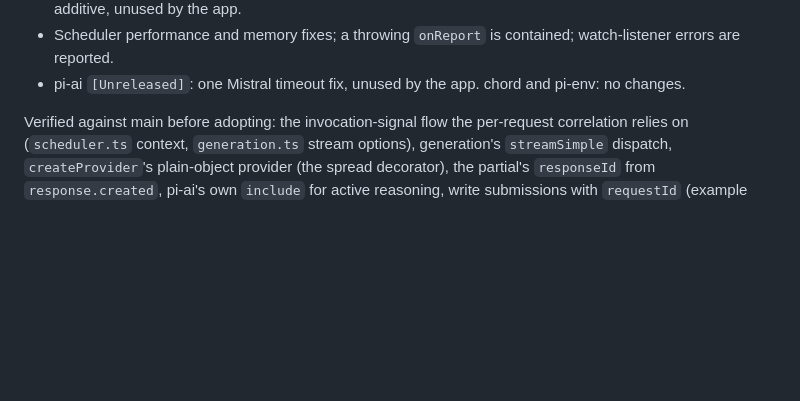
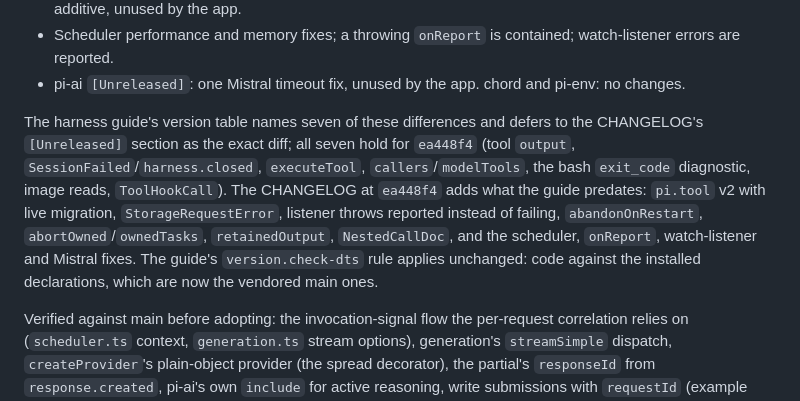
Before and after one commit to VikashLoomba/expo-pi, a Markdown page: PLAN.md, the part around the change. Rendered like a GitHub page; blank space fills up the shorter version.

Commit message:
docs(plan): map the guide's version table to the vendored revision
All seven rows of the guide's Fig. 2 hold for ea448f4; the CHANGELOG
there adds what the guide predates (pi.tool v2, StorageRequestError,
listener reporting, abandonOnRestart, scheduler and onReport fixes).
version.check-dts applies unchanged: the installed declarations are now
the vendored main ones.

```diff
--- a/PLAN.md
+++ b/PLAN.md
@@ -72,6 +72,14 @@ What main changes for the app (pi-durable `[Unreleased]`):
   unused by the app.
 - Scheduler performance and memory fixes; a throwing `onReport` is contained; watch-listener errors are reported.
 - pi-ai `[Unreleased]`: one Mistral timeout fix, unused by the app. chord and pi-env: no changes.
+
+The harness guide's version table names seven of these differences and defers to the CHANGELOG's `[Unreleased]`
+section as the exact diff; all seven hold for `ea448f4` (tool `output`, `SessionFailed`/`harness.closed`,
+`executeTool`, `callers`/`modelTools`, the bash `exit_code` diagnostic, image reads, `ToolHookCall`). The CHANGELOG
+at `ea448f4` adds what the guide predates: `pi.tool` v2 with live migration, `StorageRequestError`, listener throws
+reported instead of failing, `abandonOnRestart`, `abortOwned`/`ownedTasks`, `retainedOutput`, `NestedCallDoc`, and
+the scheduler, `onReport`, watch-listener and Mistral fixes. The guide's `version.check-dts` rule applies unchanged:
+code against the installed declarations, which are now the vendored main ones.
 
 Verified against main before adopting: the invocation-signal flow the per-request correlation relies on
 (`scheduler.ts` context, `generation.ts` stream options), generation's `streamSimple` dispatch, `createProvider`'s
```
